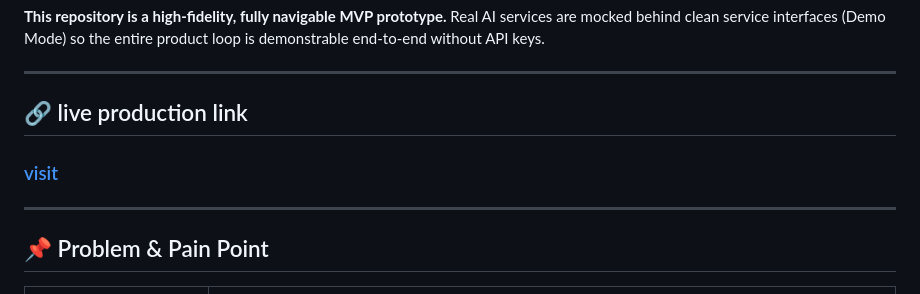
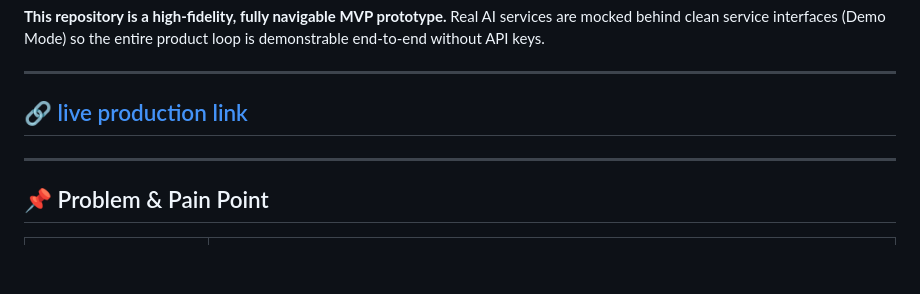
Before and after one commit to ni418-code/WasteWise-AI, a Markdown page: README.md, the part around the change. GitHub-like rendering; blank space fills up the shorter version.

Commit message:
Revise live production link formatting in README
Updated the live production link section in README.md.

```diff
--- a/README.md
+++ b/README.md
@@ -8,9 +8,7 @@ WasteWise AI is a **multimodal AI waste-segregation assistant** that helps stude
 **This repository is a high-fidelity, fully navigable MVP prototype.** Real AI services are mocked behind clean service interfaces (Demo Mode) so the entire product loop is demonstrable end-to-end without API keys.
 
 ---
-## 🔗 live production link
-
-### [visit](https://wastewise-ai-h7fi.onrender.com)
+## [ 🔗 live production link     ](https://wastewise-ai-h7fi.onrender.com)
 
 ---
 ## 📌 Problem & Pain Point
```
